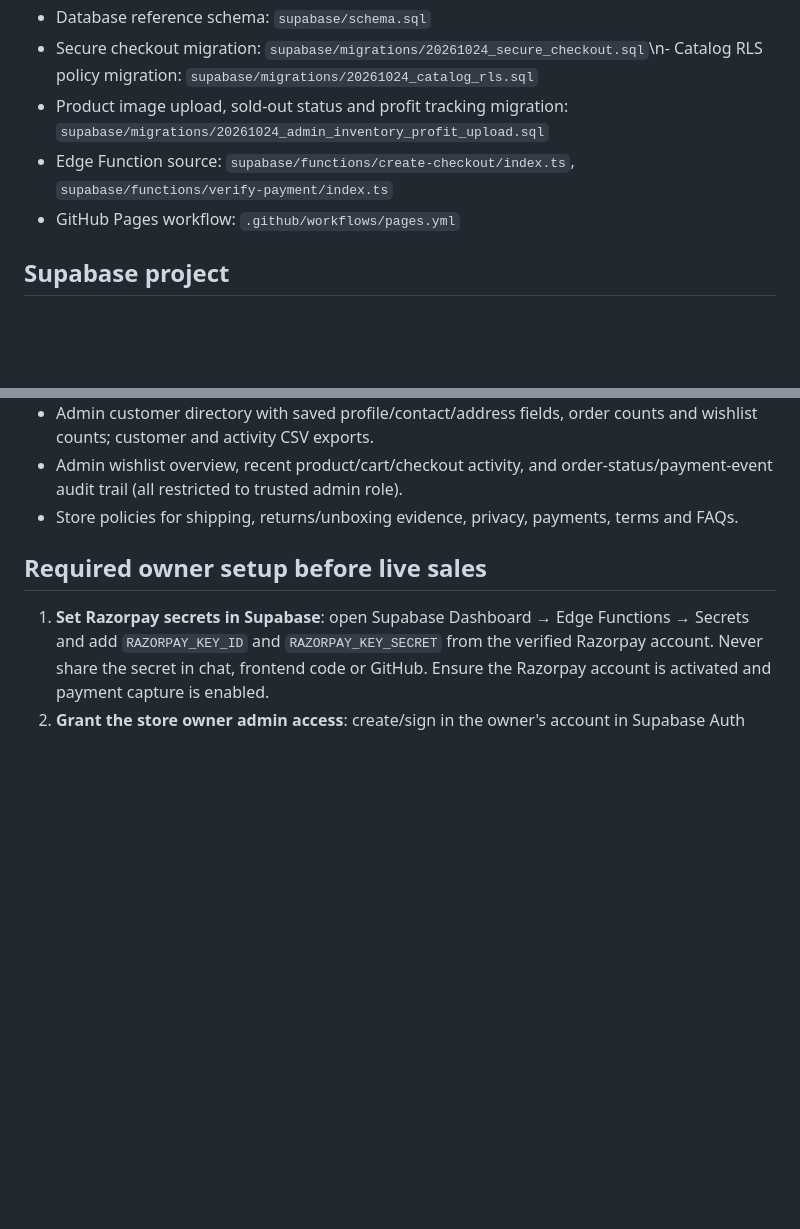
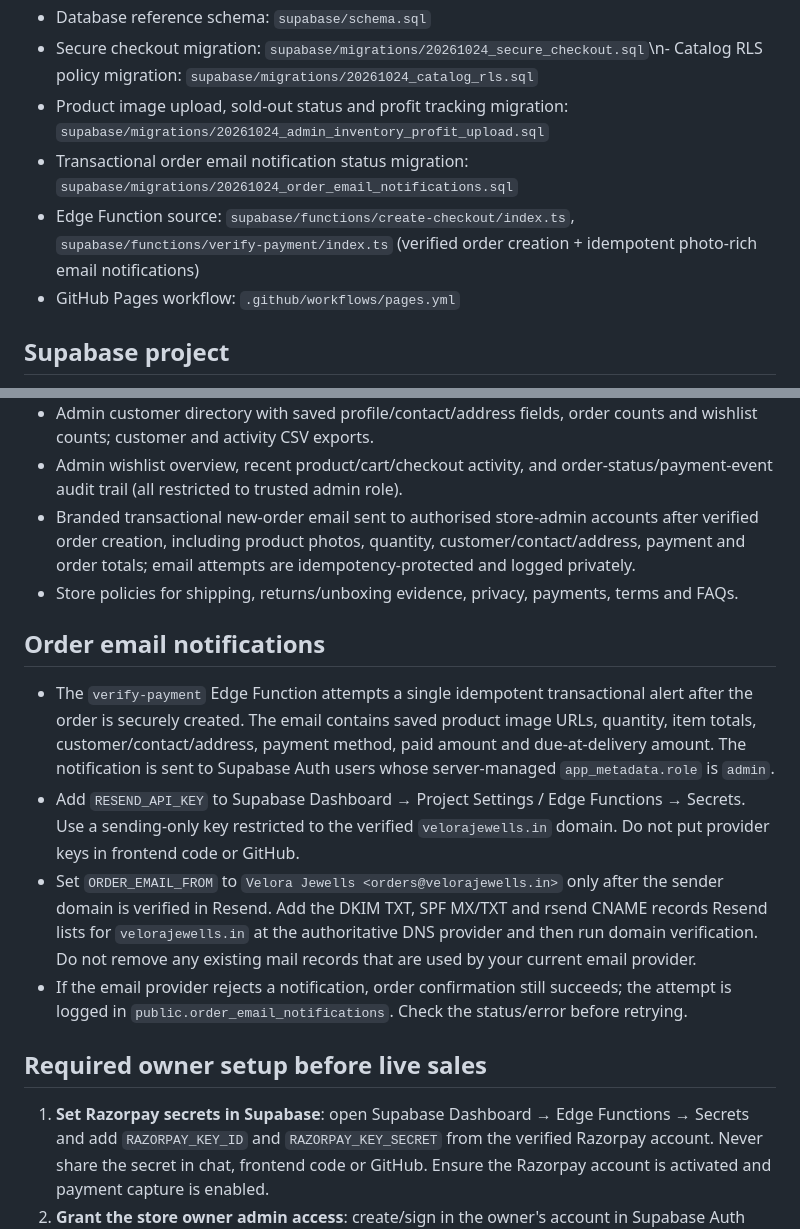
Before and after one commit to zenin22/velora-jewells-store, a Markdown page: README.md, 2 parts joined by grey strips. GitHub-like rendering; blank space fills up the shorter version.

Commit message:
Document email notifications and setup

```diff
--- a/README.md
+++ b/README.md
@@ -9,7 +9,8 @@ Responsive gothic jewellery storefront and admin dashboard built with plain HTML
 - Database reference schema: `supabase/schema.sql`
 - Secure checkout migration: `supabase/migrations/20261024_secure_checkout.sql`\n- Catalog RLS policy migration: `supabase/migrations/20261024_catalog_rls.sql`
 - Product image upload, sold-out status and profit tracking migration: `supabase/migrations/20261024_admin_inventory_profit_upload.sql`
-- Edge Function source: `supabase/functions/create-checkout/index.ts`, `supabase/functions/verify-payment/index.ts`
+- Transactional order email notification status migration: `supabase/migrations/20261024_order_email_notifications.sql`
+- Edge Function source: `supabase/functions/create-checkout/index.ts`, `supabase/functions/verify-payment/index.ts` (verified order creation + idempotent photo-rich email notifications)
 - GitHub Pages workflow: `.github/workflows/pages.yml`
 
 ## Supabase project
@@ -35,7 +36,14 @@ Responsive gothic jewellery storefront and admin dashboard built with plain HTML
 - Admin order counts for pending, confirmed, packed/shipped and delivered; order cards show item quantities, selling costs, purchase costs and item margin.
 - Admin customer directory with saved profile/contact/address fields, order counts and wishlist counts; customer and activity CSV exports.
 - Admin wishlist overview, recent product/cart/checkout activity, and order-status/payment-event audit trail (all restricted to trusted admin role).
+- Branded transactional new-order email sent to authorised store-admin accounts after verified order creation, including product photos, quantity, customer/contact/address, payment and order totals; email attempts are idempotency-protected and logged privately.
 - Store policies for shipping, returns/unboxing evidence, privacy, payments, terms and FAQs.
+
+## Order email notifications
+- The `verify-payment` Edge Function attempts a single idempotent transactional alert after the order is securely created. The email contains saved product image URLs, quantity, item totals, customer/contact/address, payment method, paid amount and due-at-delivery amount. The notification is sent to Supabase Auth users whose server-managed `app_metadata.role` is `admin`.
+- Add `RESEND_API_KEY` to Supabase Dashboard → Project Settings / Edge Functions → Secrets. Use a sending-only key restricted to the verified `velorajewells.in` domain. Do not put provider keys in frontend code or GitHub.
+- Set `ORDER_EMAIL_FROM` to `Velora Jewells <orders@velorajewells.in>` only after the sender domain is verified in Resend. Add the DKIM TXT, SPF MX/TXT and rsend CNAME records Resend lists for `velorajewells.in` at the authoritative DNS provider and then run domain verification. Do not remove any existing mail records that are used by your current email provider.
+- If the email provider rejects a notification, order confirmation still succeeds; the attempt is logged in `public.order_email_notifications`. Check the status/error before retrying.
 
 ## Required owner setup before live sales
 1. **Set Razorpay secrets in Supabase**: open Supabase Dashboard → Edge Functions → Secrets and add `RAZORPAY_KEY_ID` and `RAZORPAY_KEY_SECRET` from the verified Razorpay account. Never share the secret in chat, frontend code or GitHub. Ensure the Razorpay account is activated and payment capture is enabled.
```
